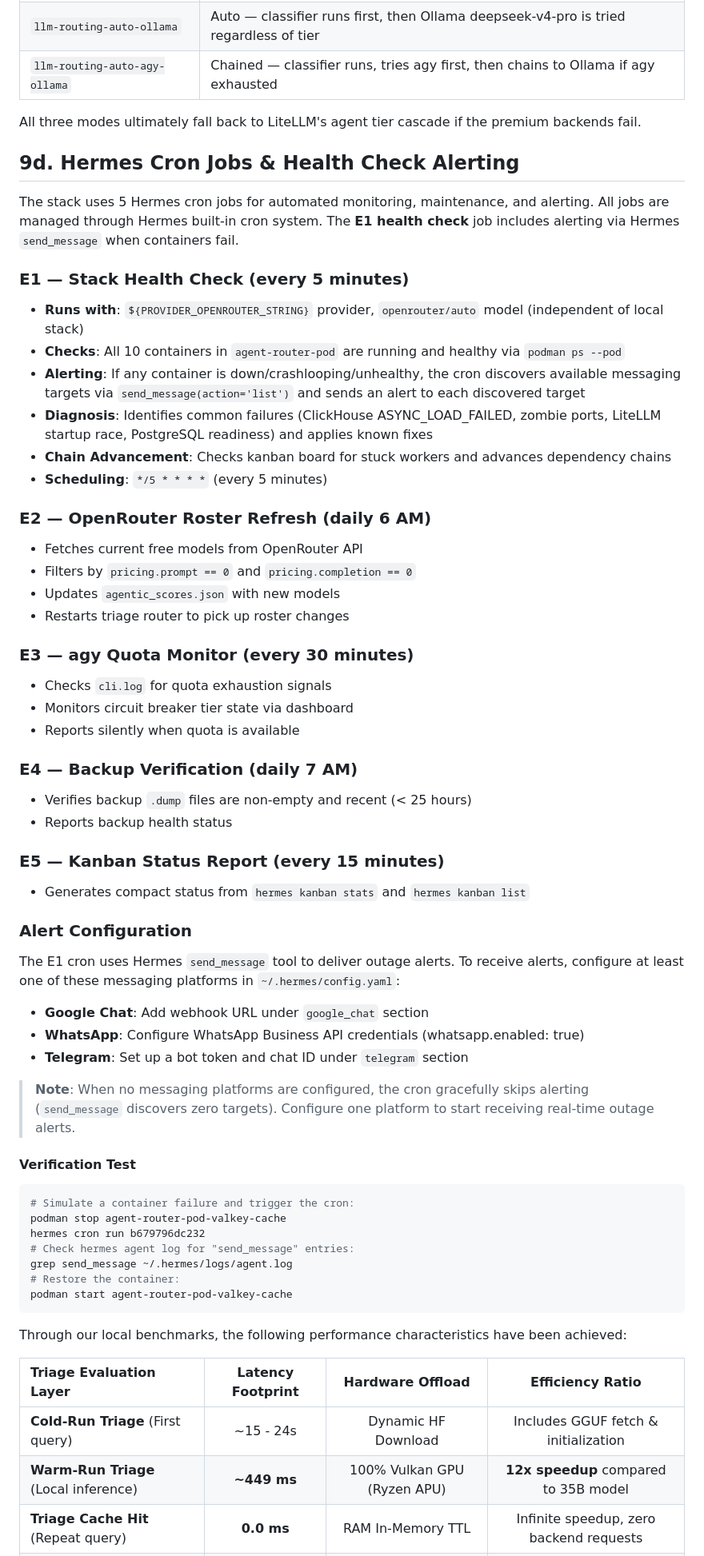
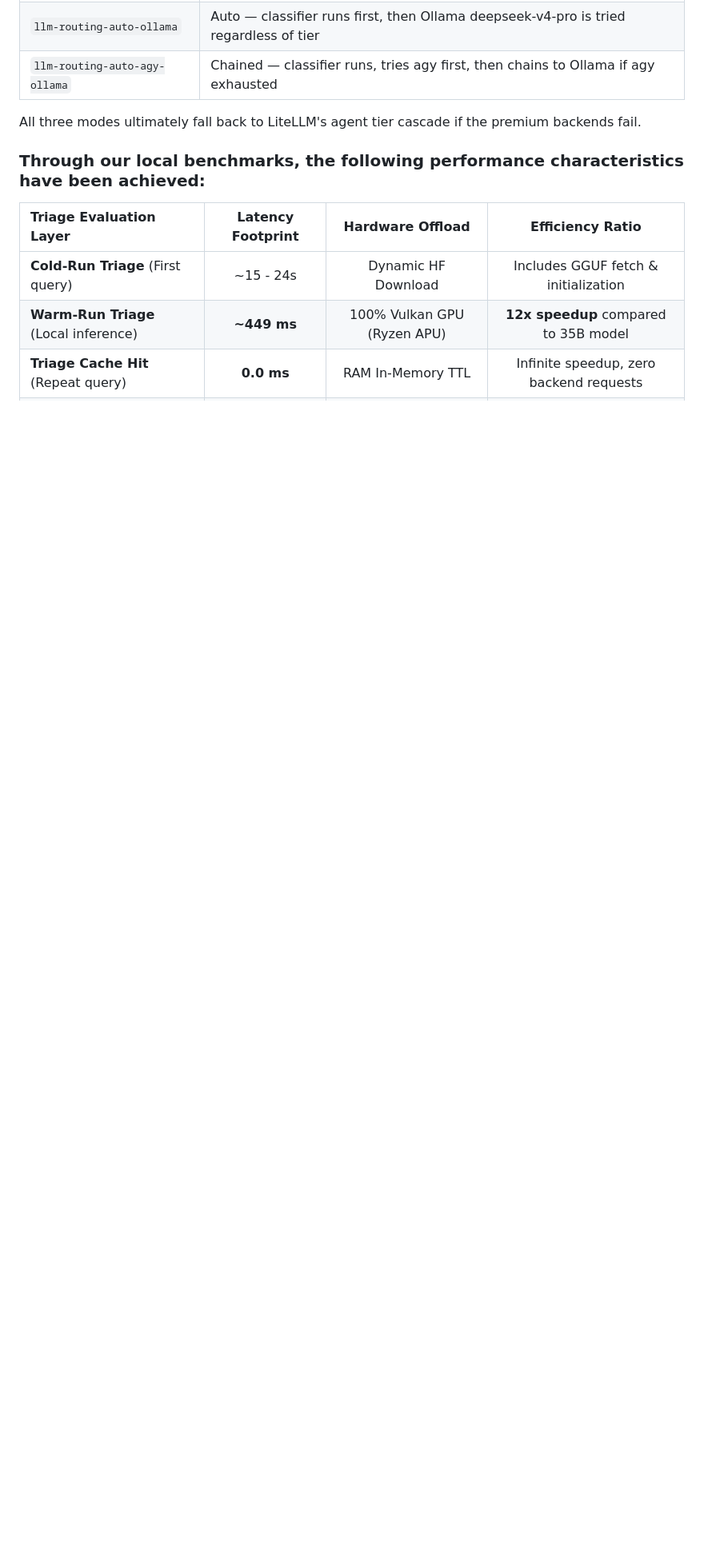
Before and after one commit to sheepdestroyer/LLM-Routing, a Markdown page: README.md, the part around the change. Shown at 80% size. GitHub-like rendering; blank space fills up the shorter version.

Commit message:
Remove Hermes cron jobs and health check details
Removed detailed sections on Hermes cron jobs and health checks from the README.

````diff
--- a/README.md
+++ b/README.md
@@ -700,56 +700,7 @@ the agent tier cascade to OpenRouter's free model pool.
 
 All three modes ultimately fall back to LiteLLM's agent tier cascade if the premium backends fail.
 
-## 9d. Hermes Cron Jobs & Health Check Alerting
-
-The stack uses 5 Hermes cron jobs for automated monitoring, maintenance, and alerting. All jobs are managed through Hermes built-in cron system. The **E1 health check** job includes alerting via Hermes `send_message` when containers fail.
-
-### E1 — Stack Health Check (every 5 minutes)
-- **Runs with**: `${PROVIDER_OPENROUTER_STRING}` provider, `openrouter/auto` model (independent of local stack)
-- **Checks**: All 10 containers in `agent-router-pod` are running and healthy via `podman ps --pod`
-- **Alerting**: If any container is down/crashlooping/unhealthy, the cron discovers available messaging targets via `send_message(action='list')` and sends an alert to each discovered target
-- **Diagnosis**: Identifies common failures (ClickHouse ASYNC_LOAD_FAILED, zombie ports, LiteLLM startup race, PostgreSQL readiness) and applies known fixes
-- **Chain Advancement**: Checks kanban board for stuck workers and advances dependency chains
-- **Scheduling**: `*/5 * * * *` (every 5 minutes)
-
-### E2 — OpenRouter Roster Refresh (daily 6 AM)
-- Fetches current free models from OpenRouter API
-- Filters by `pricing.prompt == 0` and `pricing.completion == 0`
-- Updates `agentic_scores.json` with new models
-- Restarts triage router to pick up roster changes
-
-### E3 — agy Quota Monitor (every 30 minutes)
-- Checks `cli.log` for quota exhaustion signals
-- Monitors circuit breaker tier state via dashboard
-- Reports silently when quota is available
-
-### E4 — Backup Verification (daily 7 AM)
-- Verifies backup `.dump` files are non-empty and recent (< 25 hours)
-- Reports backup health status
-
-### E5 — Kanban Status Report (every 15 minutes)
-- Generates compact status from `hermes kanban stats` and `hermes kanban list`
-
-### Alert Configuration
-The E1 cron uses Hermes `send_message` tool to deliver outage alerts. To receive alerts, configure at least one of these messaging platforms in `~/.hermes/config.yaml`:
-- **Google Chat**: Add webhook URL under `google_chat` section
-- **WhatsApp**: Configure WhatsApp Business API credentials (whatsapp.enabled: true)
-- **Telegram**: Set up a bot token and chat ID under `telegram` section
-
-> **Note**: When no messaging platforms are configured, the cron gracefully skips alerting (`send_message` discovers zero targets). Configure one platform to start receiving real-time outage alerts.
-
-#### Verification Test
-```bash
-# Simulate a container failure and trigger the cron:
-podman stop agent-router-pod-valkey-cache
-hermes cron run b679796dc232
-# Check hermes agent log for "send_message" entries:
-grep send_message ~/.hermes/logs/agent.log
-# Restore the container:
-podman start agent-router-pod-valkey-cache
-```
-
-Through our local benchmarks, the following performance characteristics have been achieved:
+### Through our local benchmarks, the following performance characteristics have been achieved:
 
 | Triage Evaluation Layer | Latency Footprint | Hardware Offload | Efficiency Ratio |
 | :--- | :---: | :---: | :---: |
````
